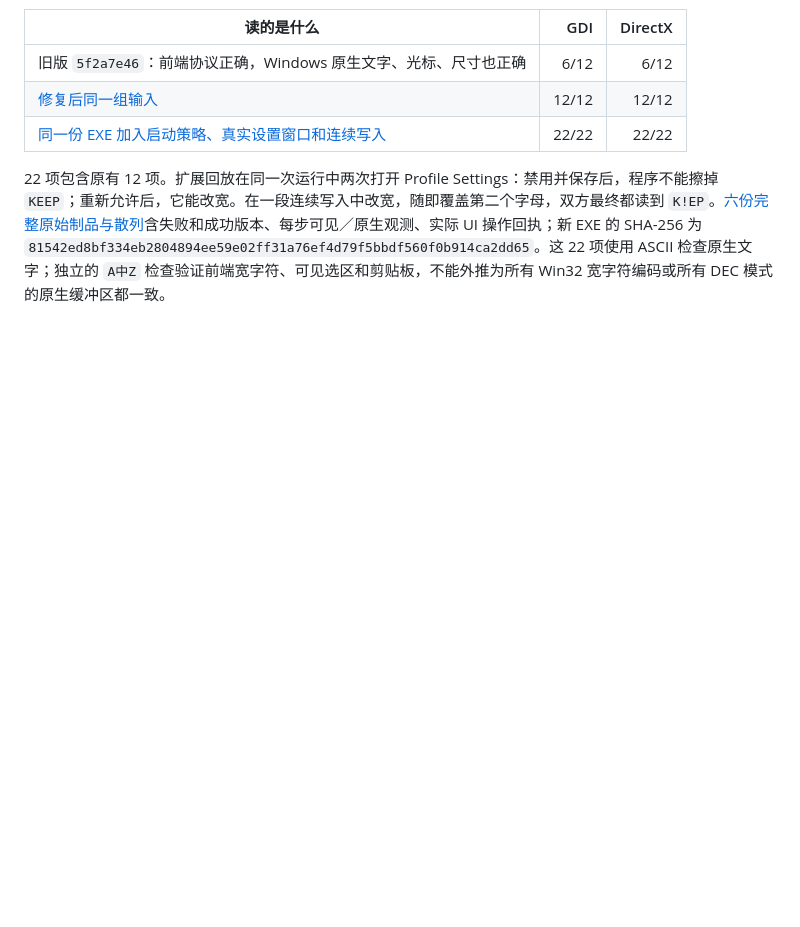
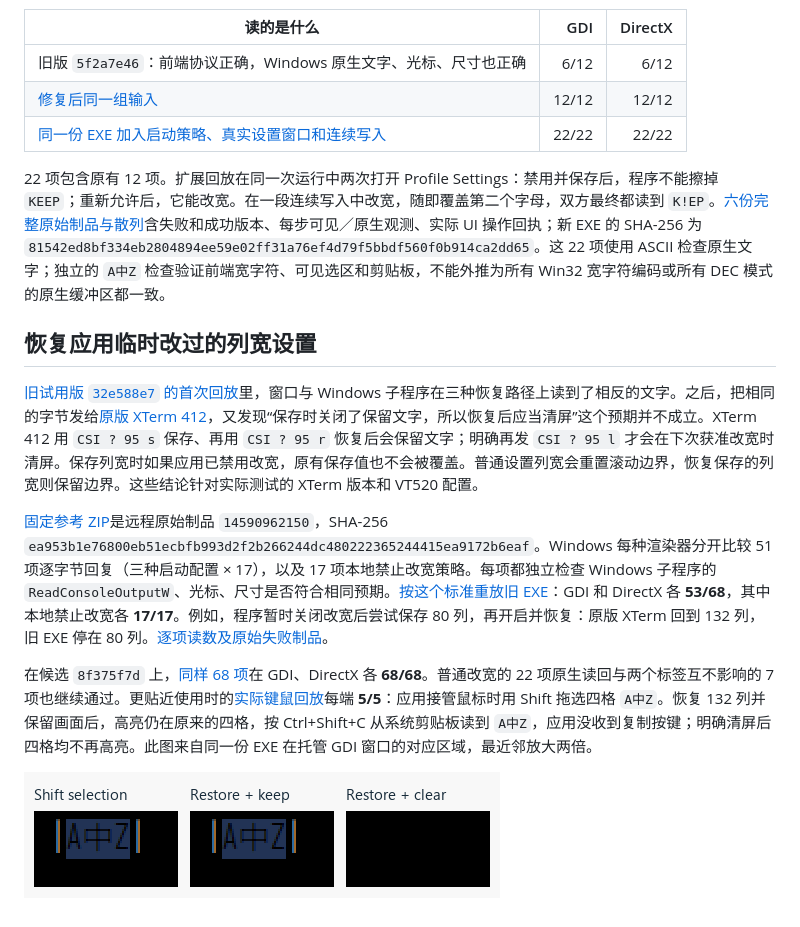
Before and after one commit to xiongnemo/nemoterm, a Markdown page: research/column-modes.md, the part around the change. GitHub-like rendering; pictures changed too: research/column-restore-selection.png (added); blank space fills up the shorter version.

Commit message:
Retain original and repaired column restores and the physical copy comparison [skip ci]

```diff
--- a/research/column-modes.md
+++ b/research/column-modes.md
@@ -29,3 +29,13 @@
 | [同一份 EXE 加入启动策略、真实设置窗口和连续写入](https://github.com/xiongnemo/nemoterm/actions/runs/44646746945) | 22/22 | 22/22 |
 
 22 项包含原有 12 项。扩展回放在同一次运行中两次打开 Profile Settings：禁用并保存后，程序不能擦掉 `KEEP`；重新允许后，它能改宽。在一段连续写入中改宽，随即覆盖第二个字母，双方最终都读到 `K!EP`。[六份完整原始制品与散列](column-native-readback.zip)含失败和成功版本、每步可见／原生观测、实际 UI 操作回执；新 EXE 的 SHA-256 为 `81542ed8bf334eb2804894ee59e02ff31a76ef4d79f5bbdf560f0b914ca2dd65`。这 22 项使用 ASCII 检查原生文字；独立的 `A中Z` 检查验证前端宽字符、可见选区和剪贴板，不能外推为所有 Win32 宽字符编码或所有 DEC 模式的原生缓冲区都一致。
+
+## 恢复应用临时改过的列宽设置
+
+[旧试用版 `32e588e7` 的首次回放](https://github.com/xiongnemo/nemoterm/actions/runs/44649798687)里，窗口与 Windows 子程序在三种恢复路径上读到了相反的文字。之后，把相同的字节发给[原版 XTerm 412](https://github.com/xiongnemo/nemoterm/actions/runs/44650802334)，又发现“保存时关闭了保留文字，所以恢复后应当清屏”这个预期并不成立。XTerm 412 用 `CSI ? 95 s` 保存、再用 `CSI ? 95 r` 恢复后会保留文字；明确再发 `CSI ? 95 l` 才会在下次获准改宽时清屏。保存列宽时如果应用已禁用改宽，原有保存值也不会被覆盖。普通设置列宽会重置滚动边界，恢复保存的列宽则保留边界。这些结论针对实际测试的 XTerm 版本和 VT520 配置。
+
+[固定参考 ZIP](../testdata/upstream/xterm412-saved-column-modes.zip)是远程原始制品 `14590962150`，SHA-256 `ea953b1e76800eb51ecbfb993d2f2b266244dc480222365244415ea9172b6eaf`。Windows 每种渲染器分开比较 51 项逐字节回复（三种启动配置 × 17），以及 17 项本地禁止改宽策略。每项都独立检查 Windows 子程序的 `ReadConsoleOutputW`、光标、尺寸是否符合相同预期。[按这个标准重放旧 EXE](https://github.com/xiongnemo/nemoterm/actions/runs/44651044887)：GDI 和 DirectX 各 **53/68**，其中本地禁止改宽各 **17/17**。例如，程序暂时关闭改宽后尝试保存 80 列，再开启并恢复：原版 XTerm 回到 132 列，旧 EXE 停在 80 列。[逐项读数及原始失败制品](column-saved-readback.zip)。
+
+在候选 `8f375f7d` 上，[同样 68 项](https://github.com/xiongnemo/nemoterm/actions/runs/44651165951)在 GDI、DirectX 各 **68/68**。普通改宽的 22 项原生读回与两个标签互不影响的 7 项也继续通过。更贴近使用时的[实际键鼠回放](https://github.com/xiongnemo/nemoterm/actions/runs/44651889509)每端 **5/5**：应用接管鼠标时用 Shift 拖选四格 `A中Z`。恢复 132 列并保留画面后，高亮仍在原来的四格，按 Ctrl+Shift+C 从系统剪贴板读到 `A中Z`，应用没收到复制按键；明确清屏后四格均不再高亮。此图来自同一份 EXE 在托管 GDI 窗口的对应区域，最近邻放大两倍。
+
+![左为 Shift 拖选，中为恢复列宽并保留，右为恢复列宽并清屏。](column-restore-selection.png)
```
Also changed, not shown: 1 other file.
